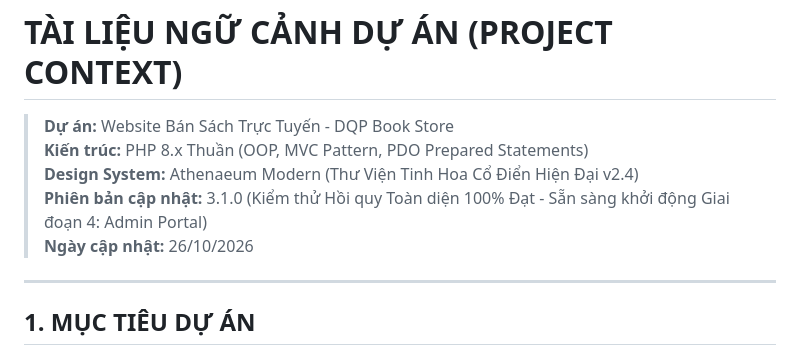
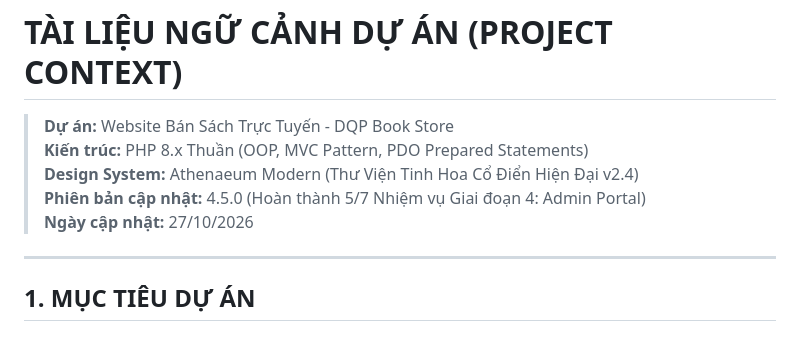
Before and after one commit to dangnguyen011205-ux/dqp_book_store, a Markdown page: PROJECT_CONTEXT.md, the part around one of its changes. Rendered like a GitHub page.

```diff
--- a/PROJECT_CONTEXT.md
+++ b/PROJECT_CONTEXT.md
@@ -2,8 +2,8 @@
 > **Dự án:** Website Bán Sách Trực Tuyến - DQP Book Store
 > **Kiến trúc:** PHP 8.x Thuần (OOP, MVC Pattern, PDO Prepared Statements)
 > **Design System:** Athenaeum Modern (Thư Viện Tinh Hoa Cổ Điển Hiện Đại v2.4)
-> **Phiên bản cập nhật:** 3.1.0 (Kiểm thử Hồi quy Toàn diện 100% Đạt - Sẵn sàng khởi động Giai đoạn 4: Admin Portal)
-> **Ngày cập nhật:** 26/10/2026
+> **Phiên bản cập nhật:** 4.5.0 (Hoàn thành 5/7 Nhiệm vụ Giai đoạn 4: Admin Portal)
+> **Ngày cập nhật:** 27/10/2026
 
 ---
 
```
Also changed, not shown: other parts of PROJECT_CONTEXT.md (+58 -18 lines), PROGRESS.md (+3 -0 lines).
